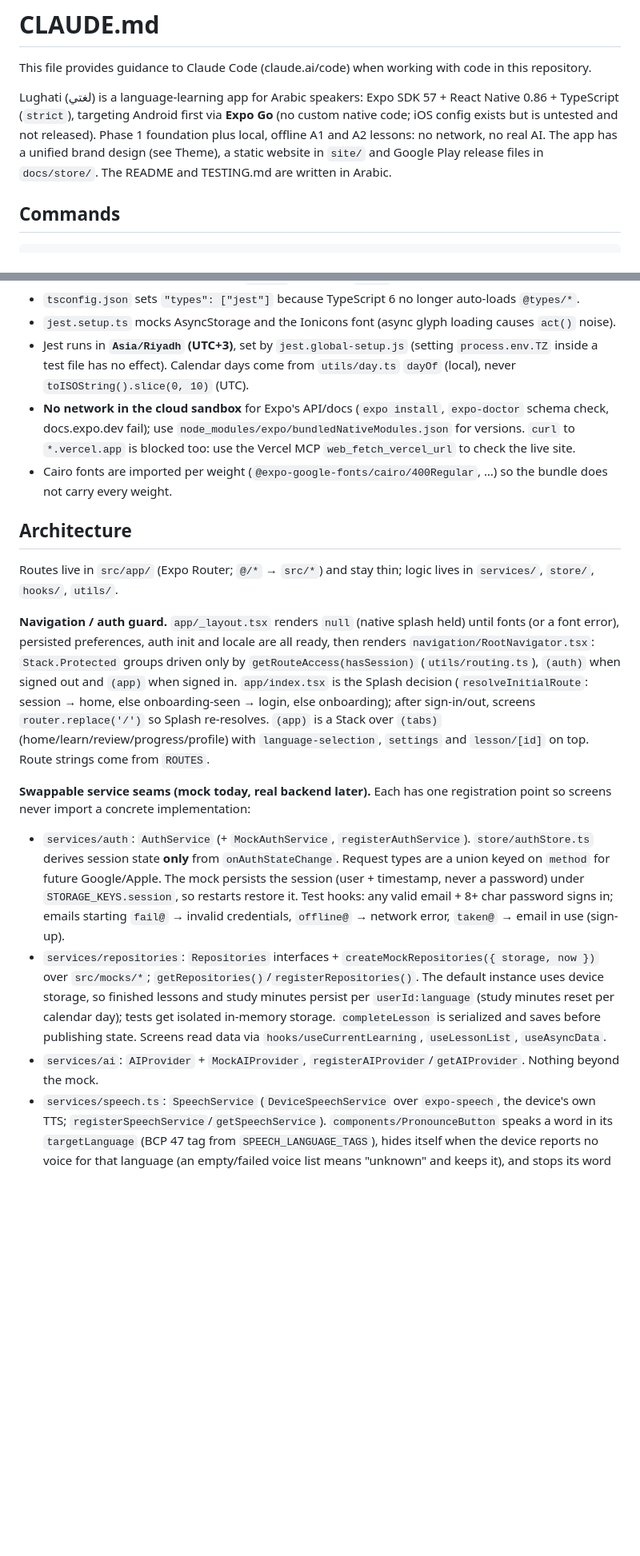
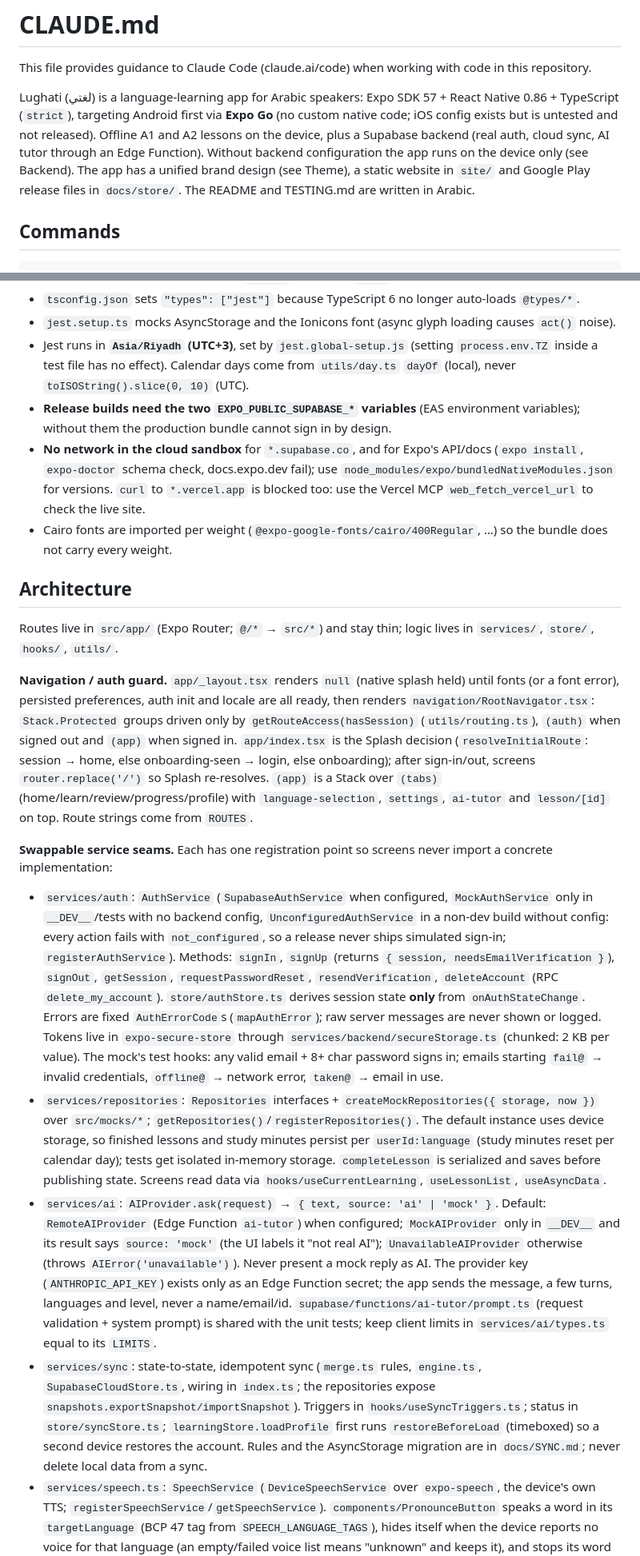
Before and after one commit to MOT1209/Lughati, a Markdown page: CLAUDE.md, 2 parts joined by grey strips. Shown at 80% size. Rendered like a GitHub page; blank space fills up the shorter version.

Commit message:
docs(claude): describe the Supabase backend, real auth, sync and AI tutor seams
Co-Authored-By: Claude Sonnet 5.5 <noreply@anthropic.com>
Claude-Session: https://claude.ai/code/session_01J2WiCL6KNtQg79GzedrHEx

```diff
--- a/CLAUDE.md
+++ b/CLAUDE.md
@@ -2,7 +2,7 @@
 
 This file provides guidance to Claude Code (claude.ai/code) when working with code in this repository.
 
-Lughati (لغتي) is a language-learning app for Arabic speakers: Expo SDK 57 + React Native 0.86 + TypeScript (`strict`), targeting Android first via **Expo Go** (no custom native code; iOS config exists but is untested and not released). Phase 1 foundation plus local, offline A1 and A2 lessons: no network, no real AI. The app has a unified brand design (see Theme), a static website in `site/` and Google Play release files in `docs/store/`. The README and TESTING.md are written in Arabic.
+Lughati (لغتي) is a language-learning app for Arabic speakers: Expo SDK 57 + React Native 0.86 + TypeScript (`strict`), targeting Android first via **Expo Go** (no custom native code; iOS config exists but is untested and not released). Offline A1 and A2 lessons on the device, plus a Supabase backend (real auth, cloud sync, AI tutor through an Edge Function). Without backend configuration the app runs on the device only (see Backend). The app has a unified brand design (see Theme), a static website in `site/` and Google Play release files in `docs/store/`. The README and TESTING.md are written in Arabic.
 
 ## Commands
 
@@ -31,19 +31,21 @@ Expo SDK 57 postdates most model knowledge: before touching an Expo/RN API, chec
 - `tsconfig.json` sets `"types": ["jest"]` because TypeScript 6 no longer auto-loads `@types/*`.
 - `jest.setup.ts` mocks AsyncStorage and the Ionicons font (async glyph loading causes `act()` noise).
 - Jest runs in **`Asia/Riyadh` (UTC+3)**, set by `jest.global-setup.js` (setting `process.env.TZ` inside a test file has no effect). Calendar days come from `utils/day.ts` `dayOf` (local), never `toISOString().slice(0, 10)` (UTC).
-- **No network in the cloud sandbox** for Expo's API/docs (`expo install`, `expo-doctor` schema check, docs.expo.dev fail); use `node_modules/expo/bundledNativeModules.json` for versions. `curl` to `*.vercel.app` is blocked too: use the Vercel MCP `web_fetch_vercel_url` to check the live site.
+- **Release builds need the two `EXPO_PUBLIC_SUPABASE_*` variables** (EAS environment variables); without them the production bundle cannot sign in by design.
+- **No network in the cloud sandbox** for `*.supabase.co`, and for Expo's API/docs (`expo install`, `expo-doctor` schema check, docs.expo.dev fail); use `node_modules/expo/bundledNativeModules.json` for versions. `curl` to `*.vercel.app` is blocked too: use the Vercel MCP `web_fetch_vercel_url` to check the live site.
 - Cairo fonts are imported per weight (`@expo-google-fonts/cairo/400Regular`, …) so the bundle does not carry every weight.
 
 ## Architecture
 
 Routes live in `src/app/` (Expo Router; `@/*` → `src/*`) and stay thin; logic lives in `services/`, `store/`, `hooks/`, `utils/`.
 
-**Navigation / auth guard.** `app/_layout.tsx` renders `null` (native splash held) until fonts (or a font error), persisted preferences, auth init and locale are all ready, then renders `navigation/RootNavigator.tsx`: `Stack.Protected` groups driven only by `getRouteAccess(hasSession)` (`utils/routing.ts`), `(auth)` when signed out and `(app)` when signed in. `app/index.tsx` is the Splash decision (`resolveInitialRoute`: session → home, else onboarding-seen → login, else onboarding); after sign-in/out, screens `router.replace('/')` so Splash re-resolves. `(app)` is a Stack over `(tabs)` (home/learn/review/progress/profile) with `language-selection`, `settings` and `lesson/[id]` on top. Route strings come from `ROUTES`.
+**Navigation / auth guard.** `app/_layout.tsx` renders `null` (native splash held) until fonts (or a font error), persisted preferences, auth init and locale are all ready, then renders `navigation/RootNavigator.tsx`: `Stack.Protected` groups driven only by `getRouteAccess(hasSession)` (`utils/routing.ts`), `(auth)` when signed out and `(app)` when signed in. `app/index.tsx` is the Splash decision (`resolveInitialRoute`: session → home, else onboarding-seen → login, else onboarding); after sign-in/out, screens `router.replace('/')` so Splash re-resolves. `(app)` is a Stack over `(tabs)` (home/learn/review/progress/profile) with `language-selection`, `settings`, `ai-tutor` and `lesson/[id]` on top. Route strings come from `ROUTES`.
 
-**Swappable service seams (mock today, real backend later).** Each has one registration point so screens never import a concrete implementation:
-- `services/auth`: `AuthService` (+ `MockAuthService`, `registerAuthService`). `store/authStore.ts` derives session state **only** from `onAuthStateChange`. Request types are a union keyed on `method` for future Google/Apple. The mock persists the session (user + timestamp, never a password) under `STORAGE_KEYS.session`, so restarts restore it. Test hooks: any valid email + 8+ char password signs in; emails starting `fail@` → invalid credentials, `offline@` → network error, `taken@` → email in use (sign-up).
+**Swappable service seams.** Each has one registration point so screens never import a concrete implementation:
+- `services/auth`: `AuthService` (`SupabaseAuthService` when configured, `MockAuthService` only in `__DEV__`/tests with no backend config, `UnconfiguredAuthService` in a non-dev build without config: every action fails with `not_configured`, so a release never ships simulated sign-in; `registerAuthService`). Methods: `signIn`, `signUp` (returns `{ session, needsEmailVerification }`), `signOut`, `getSession`, `requestPasswordReset`, `resendVerification`, `deleteAccount` (RPC `delete_my_account`). `store/authStore.ts` derives session state **only** from `onAuthStateChange`. Errors are fixed `AuthErrorCode`s (`mapAuthError`); raw server messages are never shown or logged. Tokens live in `expo-secure-store` through `services/backend/secureStorage.ts` (chunked: 2 KB per value). The mock's test hooks: any valid email + 8+ char password signs in; emails starting `fail@` → invalid credentials, `offline@` → network error, `taken@` → email in use.
 - `services/repositories`: `Repositories` interfaces + `createMockRepositories({ storage, now })` over `src/mocks/*`; `getRepositories()`/`registerRepositories()`. The default instance uses device storage, so finished lessons and study minutes persist per `userId:language` (study minutes reset per calendar day); tests get isolated in-memory storage. `completeLesson` is serialized and saves before publishing state. Screens read data via `hooks/useCurrentLearning`, `useLessonList`, `useAsyncData`.
-- `services/ai`: `AIProvider` + `MockAIProvider`, `registerAIProvider`/`getAIProvider`. Nothing beyond the mock.
+- `services/ai`: `AIProvider.ask(request)` → `{ text, source: 'ai' | 'mock' }`. Default: `RemoteAIProvider` (Edge Function `ai-tutor`) when configured; `MockAIProvider` only in `__DEV__` and its result says `source: 'mock'` (the UI labels it "not real AI"); `UnavailableAIProvider` otherwise (throws `AIError('unavailable')`). Never present a mock reply as AI. The provider key (`ANTHROPIC_API_KEY`) exists only as an Edge Function secret; the app sends the message, a few turns, languages and level, never a name/email/id. `supabase/functions/ai-tutor/prompt.ts` (request validation + system prompt) is shared with the unit tests; keep client limits in `services/ai/types.ts` equal to its `LIMITS`.
+- `services/sync`: state-to-state, idempotent sync (`merge.ts` rules, `engine.ts`, `SupabaseCloudStore.ts`, wiring in `index.ts`; the repositories expose `snapshots.exportSnapshot/importSnapshot`). Triggers in `hooks/useSyncTriggers.ts`; status in `store/syncStore.ts`; `learningStore.loadProfile` first runs `restoreBeforeLoad` (timeboxed) so a second device restores the account. Rules and the AsyncStorage migration are in `docs/SYNC.md`; never delete local data from a sync.
 - `services/speech.ts`: `SpeechService` (`DeviceSpeechService` over `expo-speech`, the device's own TTS; `registerSpeechService`/`getSpeechService`). `components/PronounceButton` speaks a word in its `targetLanguage` (BCP 47 tag from `SPEECH_LANGUAGE_TAGS`), hides itself when the device reports no voice for that language (an empty/failed voice list means "unknown" and keeps it), and stops its word on unmount. Shown in the lesson word list, the quiz prompt (multiple-choice only: a translate option would give the answer away) and the Review card. `hooks/useSpeechSupport` is the shared voice check; `components/ListeningPractice` ("hear it, pick the written word", `buildListeningExercises`, type `listen`) is a practice mode on the lesson screen next to the match game and never plays on its own; its options unlock only after the word has been played, and Next stops a word still being read. `jest.setup.ts` mocks `expo-speech` with a voice list that never settles.
 - `services/storage.ts`: the `KeyValueStorage` seam (`deviceStorage` = AsyncStorage, `createMemoryStorage()` for tests).
 
```
Also changed, not shown: other parts of CLAUDE.md (+4 -2 lines).
